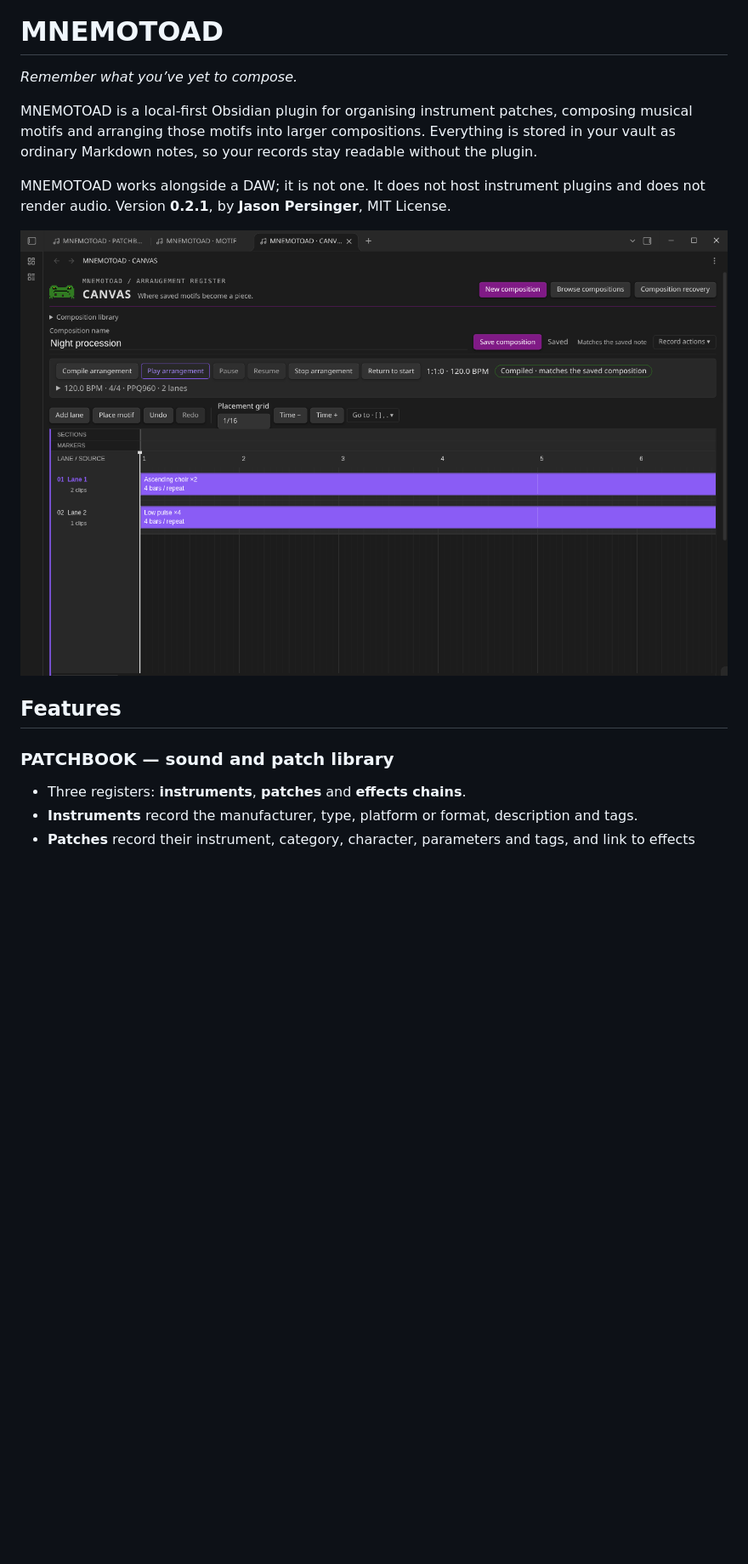
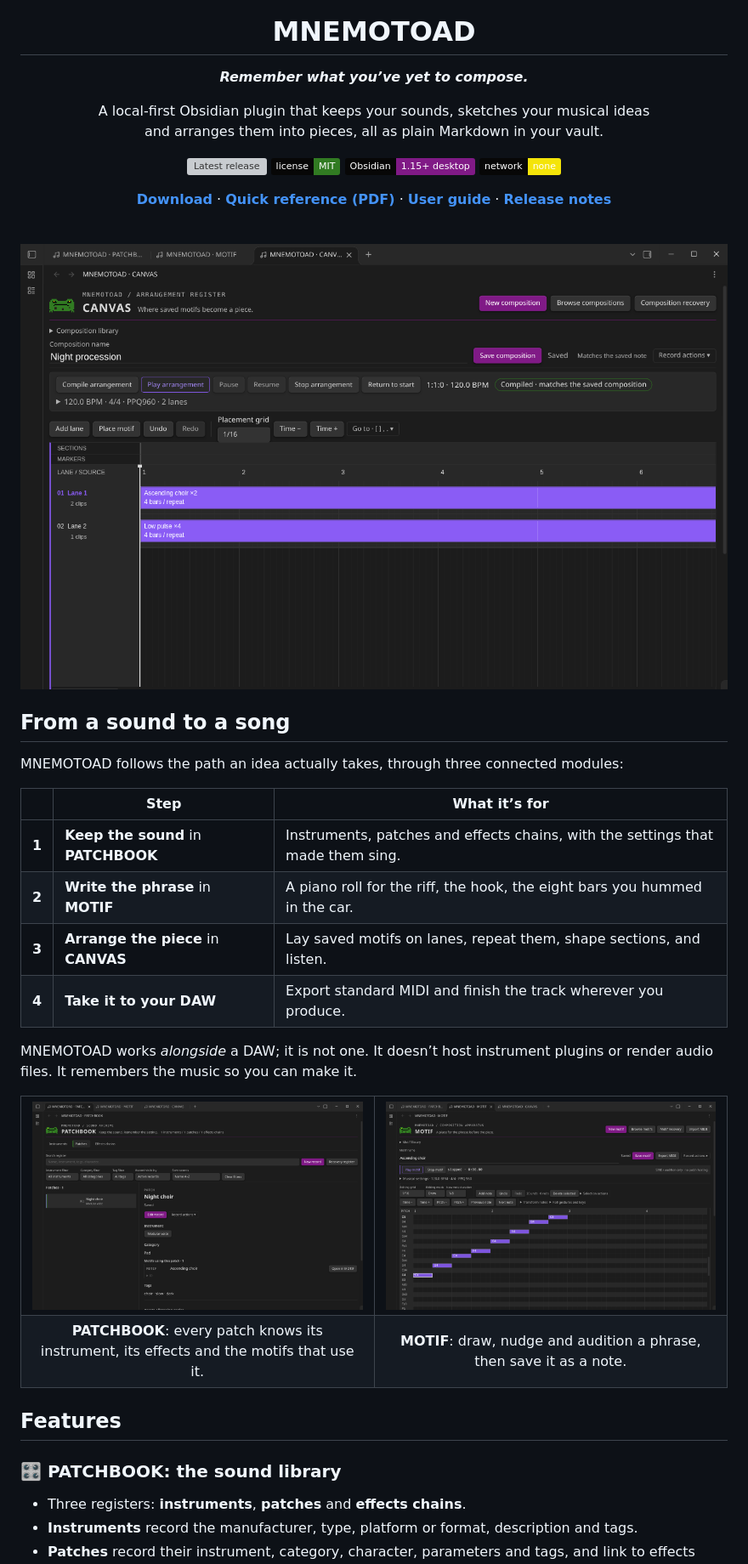
Before and after one commit to jasonpersinger/mnemotoad, a Markdown page: README.md, the part around one of its changes. Shown at 85% size. Rendered like a GitHub page; badges without logos; blank space fills up the shorter version; grey boxes are pictures that could not be loaded.

```diff
--- a/README.md
+++ b/README.md
@@ -1,16 +5,46 @@
 # MNEMOTOAD
 
-*Remember what you’ve yet to compose.*
+**_Remember what you’ve yet to compose._**
 
-MNEMOTOAD is a local-first Obsidian plugin for organising instrument patches, composing musical motifs and arranging those motifs into larger compositions. Everything is stored in your vault as ordinary Markdown notes, so your records stay readable without the plugin.
+A local-first Obsidian plugin that keeps your sounds, sketches your musical ideas<br>and arranges them into pieces, all as plain Markdown in your vault.
 
-MNEMOTOAD works alongside a DAW; it is not one. It does not host instrument plugins and does not render audio. Version **0.2.1**, by **Jason Persinger**, MIT License.
+[![Latest release](https://img.shields.io/github/v/release/jasonpersinger/mnemotoad?label=release&color=801a86&labelColor=070707)](https://github.com/jasonpersinger/mnemotoad/releases/latest) [![MIT License](https://img.shields.io/badge/license-MIT-317b22?labelColor=070707)](LICENSE) [![Obsidian 1.15+](https://img.shields.io/badge/Obsidian-1.15%2B%20desktop-801a86?labelColor=070707)](https://obsidian.md) [![Offline](https://img.shields.io/badge/network-none-f4e409?labelColor=070707)](#privacy-and-local-first-behaviour)
 
-![CANVAS arranging two saved motifs](docs/screenshots/canvas.png)
+[**Download**](https://github.com/jasonpersinger/mnemotoad/releases/latest) · [**Quick reference (PDF)**](docs/quick-reference/MNEMOTOAD-quick-reference.pdf) · [**User guide**](docs/USER_GUIDE.md) · [**Release notes**](docs/RELEASE_0.2.1.md)
+
+</div>
+
+<br>
+
+![CANVAS arranging two saved motifs into a piece](docs/screenshots/canvas.png)
+
+## From a sound to a song
+
+MNEMOTOAD follows the path an idea actually takes, through three connected modules:
+
+| | Step | What it’s for |
+| :---: | --- | --- |
+| **1** | **Keep the sound** in **PATCHBOOK** | Instruments, patches and effects chains, with the settings that made them sing. |
+| **2** | **Write the phrase** in **MOTIF** | A piano roll for the riff, the hook, the eight bars you hummed in the car. |
+| **3** | **Arrange the piece** in **CANVAS** | Lay saved motifs on lanes, repeat them, shape sections, and listen. |
+| **4** | **Take it to your DAW** | Export standard MIDI and finish the track wherever you produce. |
+
+MNEMOTOAD works *alongside* a DAW; it is not one. It doesn’t host instrument plugins or render audio files. It remembers the music so you can make it.
+
+<table>
+<tr>
+<td width="50%"><img src="docs/screenshots/patchbook.png" alt="PATCHBOOK showing a patch, its instrument and the motif that uses it"></td>
+<td width="50%"><img src="docs/screenshots/motif.png" alt="MOTIF piano roll with a saved phrase"></td>
+</tr>
+<tr>
+<td align="center"><b>PATCHBOOK</b>: every patch knows its instrument, its effects and the motifs that use it.</td>
+<td align="center"><b>MOTIF</b>: draw, nudge and audition a phrase, then save it as a note.</td>
+</tr>
+</table>
 
 ## Features
 
-### PATCHBOOK — sound and patch library
+### 🎛️ PATCHBOOK: the sound library
 
 - Three registers: **instruments**, **patches** and **effects chains**.
 - **Instruments** record the manufacturer, type, platform or format, description and tags.
```
Also changed, not shown: other parts of README.md (+57 -45 lines), docs/MNEMOTOAD_0.2.0_PUBLICATION_REPORT.md (+6 -2 lines), docs/quick-reference/MNEMOTOAD-quick-reference.png (added), 4 other files.
